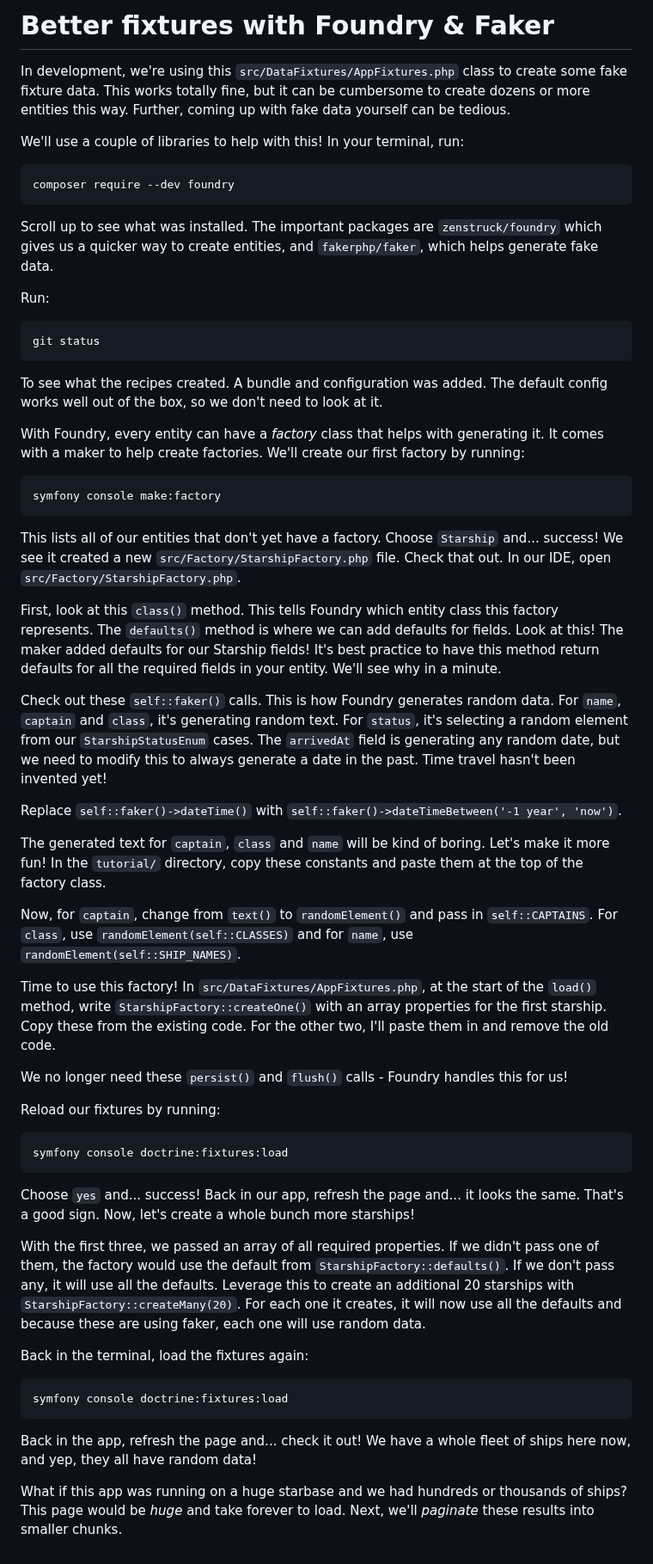
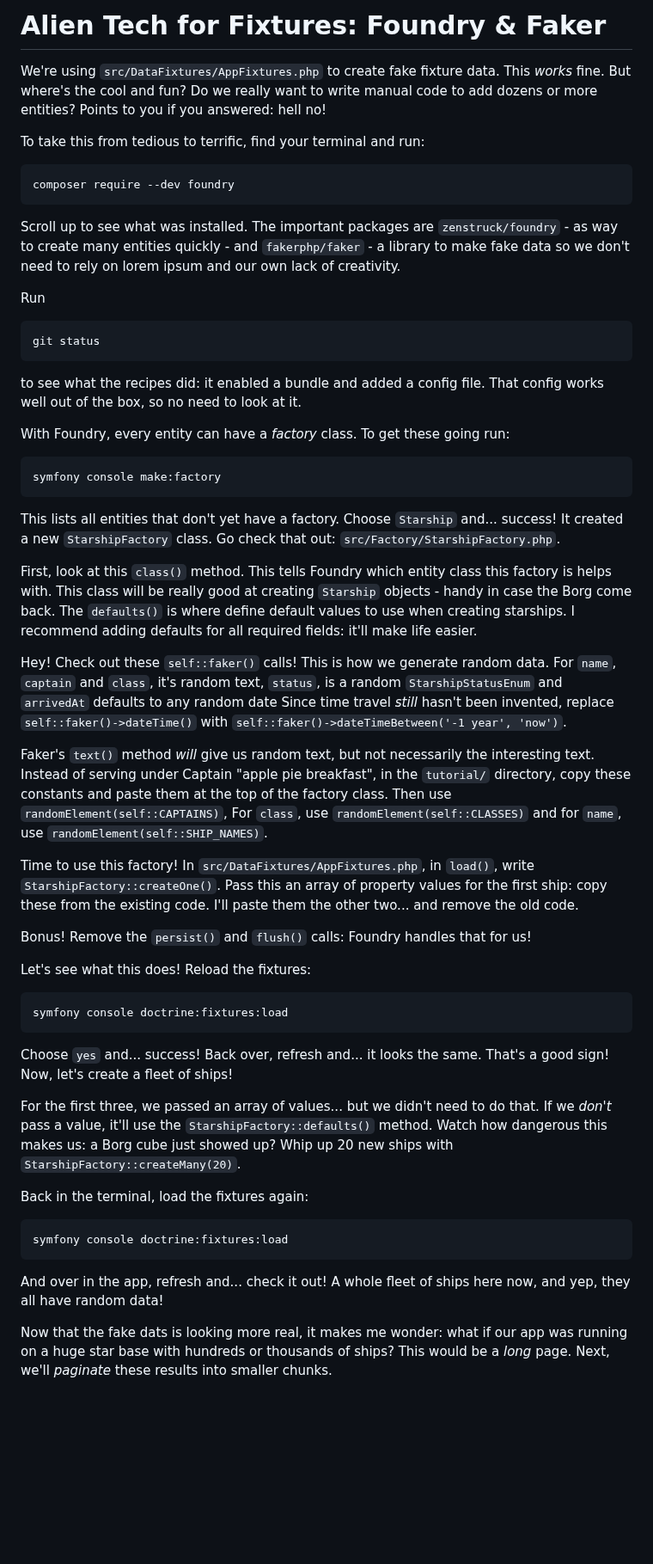
Before and after one commit to SymfonyCasts/symfony7, a Markdown page: sfcasts/foundry-faker.md, the part around the change. Shown at 86% size. Rendered like a GitHub page; blank space fills up the shorter version.

Commit message:
proofing

````diff
--- a/sfcasts/foundry-faker.md
+++ b/sfcasts/foundry-faker.md
@@ -1,80 +1,78 @@
-# Better fixtures with Foundry & Faker
+# Alien Tech for Fixtures: Foundry & Faker
 
-In development, we're using this `src/DataFixtures/AppFixtures.php` class to create
-some fake fixture data. This works totally fine, but it can be cumbersome to create
-dozens or more entities this way. Further, coming up with fake data yourself can be
-tedious.
+We're using `src/DataFixtures/AppFixtures.php` to create
+fake fixture data. This *works* fine. But where's the cool and fun? Do we really want to
+write manual code to add dozens or more entities? Points to you if you answered:
+hell no!
 
-We'll use a couple of libraries to help with this! In your terminal, run:
+To take this from tedious to terrific, find your terminal and run:
 
 ```terminal
 composer require --dev foundry
 ```
 
-Scroll up to see what was installed. The important packages are `zenstruck/foundry` which
-gives us a quicker way to create entities, and `fakerphp/faker`, which helps generate
-fake data.
+Scroll up to see what was installed. The important packages are `zenstruck/foundry` -
+as way to create many entities quickly - and `fakerphp/faker` - a library to make
+fake data so we don't need to rely on lorem ipsum and our own lack of creativity.
 
-Run:
+Run
 
 ```terminal
 git status
 ```
 
-To see what the recipes created. A bundle and configuration was added. The
-default config works well out of the box, so we don't need to look at it.
+to see what the recipes did: it enabled a bundle and added a config file.
+That config works well out of the box, so no need to look at it.
 
-With Foundry, every entity can have a *factory* class that helps with generating it.
-It comes with a maker to help create factories. We'll create our first factory by
-running:
+With Foundry, every entity can have a *factory* class.
+To get these going run:
 
 ```terminal
 symfony console make:factory
 ```
 
-This lists all of our entities that don't yet have a factory. Choose `Starship` and...
-success! We see it created a new `src/Factory/StarshipFactory.php` file. Check that out.
-In our IDE, open `src/Factory/StarshipFactory.php`.
+This lists all entities that don't yet have a factory. Choose `Starship` and...
+success! It created a new `StarshipFactory` class. Go check that out:
+`src/Factory/StarshipFactory.php`.
 
 First, look at this `class()` method. This tells Foundry which entity class this factory
-represents. The `defaults()` method is where we can add defaults for fields. Look at this!
-The maker added defaults for our Starship fields! It's best practice to have this method
-return defaults for all the required fields in your entity. We'll see why in a minute.
+is helps with. This class will be really good at creating `Starship` objects - handy
+in case the Borg come back. The `defaults()` is where define default values
+to use when creating starships. I recommend adding defaults for all required fields:
+it'll make life easier.
 
-Check out these `self::faker()` calls. This is how Foundry generates random data. For
-`name`, `captain` and `class`, it's generating random text. For `status`, it's selecting
-a random element from our `StarshipStatusEnum` cases. The `arrivedAt` field is generating
-any random date, but we need to modify this to always generate a date in the past. Time travel
-hasn't been invented yet!
+Hey! Check out these `self::faker()` calls! This is how we generate random data. For
+`name`, `captain` and `class`, it's random text, `status`, is a random
+`StarshipStatusEnum` and `arrivedAt` defaults to any random date
+Since time travel *still* hasn't been invented,
+replace `self::faker()->dateTime()` with `self::faker()->dateTimeBetween('-1 year', 'now')`.
 
-Replace `self::faker()->dateTime()` with `self::faker()->dateTimeBetween('-1 year', 'now')`.
-
-The generated text for `captain`, `class` and `name` will be kind of boring. Let's make it more fun! In the
-`tutorial/` directory, copy these constants and paste them at the top of the factory class.
-
-Now, for `captain`, change from `text()` to `randomElement()` and pass in `self::CAPTAINS`. For
+Faker's `text()` method *will* give us random text, but not necessarily the interesting
+text. Instead of serving under Captain "apple pie breakfast",
+in the `tutorial/` directory, copy these constants and paste them at the top of the factory class.
+Then use `randomElement(self::CAPTAINS)`, For
 `class`, use `randomElement(self::CLASSES)` and for `name`, use `randomElement(self::SHIP_NAMES)`.
 
-Time to use this factory! In `src/DataFixtures/AppFixtures.php`, at the start of the `load()` method,
-write `StarshipFactory::createOne()` with an array properties for the first starship. Copy these
-from the existing code. For the other two, I'll paste them in and remove the old code.
+Time to use this factory! In `src/DataFixtures/AppFixtures.php`, in `load()`,
+write `StarshipFactory::createOne()`. Pass this an array of property values for the
+first ship: copy these
+from the existing code. I'll paste them the other two... and remove the old code.
 
-We no longer need these `persist()` and `flush()` calls - Foundry handles this for us!
+Bonus! Remove the `persist()` and `flush()` calls: Foundry handles that for us!
 
-Reload our fixtures by running:
+Let's see what this does! Reload the fixtures:
 
 ```terminal
 symfony console doctrine:fixtures:load
 ```
 
-Choose `yes` and... success! Back in our app, refresh the page and... it looks the same. That's
-a good sign. Now, let's create a whole bunch more starships!
+Choose `yes` and... success! Back over, refresh and... it looks the same. That's
+a good sign! Now, let's create a fleet of ships!
 
-With the first three, we passed an array of all required properties. If we didn't pass one of them,
-the factory would use the default from `StarshipFactory::defaults()`. If we don't pass any,
-it will use all the defaults. Leverage this to create an additional 20 starships with
-`StarshipFactory::createMany(20)`. For each one it creates, it will now use all the defaults and
-because these are using faker, each one will use random data.
+For the first three, we passed an array of values... but we didn't need to do that.
+If we *don't* pass a value, it'll use the `StarshipFactory::defaults()` method.
+Watch how dangerous this makes us: a Borg cube just showed up? Whip up 20 new ships
+with `StarshipFactory::createMany(20)`.
 
 Back in the terminal, load the fixtures again:
 
@@ -82,9 +80,9 @@ Back in the terminal, load the fixtures again:
 symfony console doctrine:fixtures:load
 ```
 
-Back in the app, refresh the page and... check it out! We have a whole fleet of ships here
+And over in the app, refresh and... check it out! A whole fleet of ships here
 now, and yep, they all have random data!
 
-What if this app was running on a huge starbase and we had hundreds or thousands of ships?
-This page would be *huge* and take forever to load. Next, we'll *paginate* these
-results into smaller chunks.
+Now that the fake dats is looking more real, it makes me wonder: what if our app
+was running on a huge star base with hundreds or thousands of ships?
+This would be a *long* page. Next, we'll *paginate* these results into smaller chunks.
````
